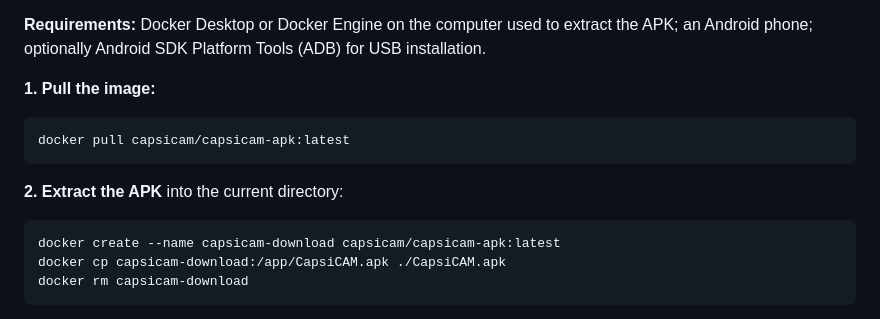
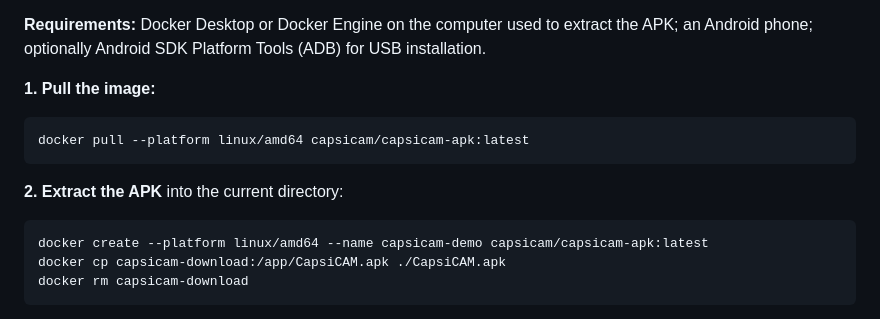
Before and after one commit to hrspnd/CapsiCAM, a Markdown page: README.md, the part around the change. Drawn GitHub-style.

Commit message:
Modify README with platform-specific Docker commands
Updated Docker commands to specify the platform and rename the container.

````diff
--- a/README.md
+++ b/README.md
@@ -49,13 +49,13 @@ The Docker image **contains the Android APK for distribution**. Docker does **no
 **1. Pull the image:**
 
 ```bash
-docker pull capsicam/capsicam-apk:latest
+docker pull --platform linux/amd64 capsicam/capsicam-apk:latest
 ```
 
 **2. Extract the APK** into the current directory:
 
 ```bash
-docker create --name capsicam-download capsicam/capsicam-apk:latest
+docker create --platform linux/amd64 --name capsicam-demo capsicam/capsicam-apk:latest
 docker cp capsicam-download:/app/CapsiCAM.apk ./CapsiCAM.apk
 docker rm capsicam-download
 ```
````
